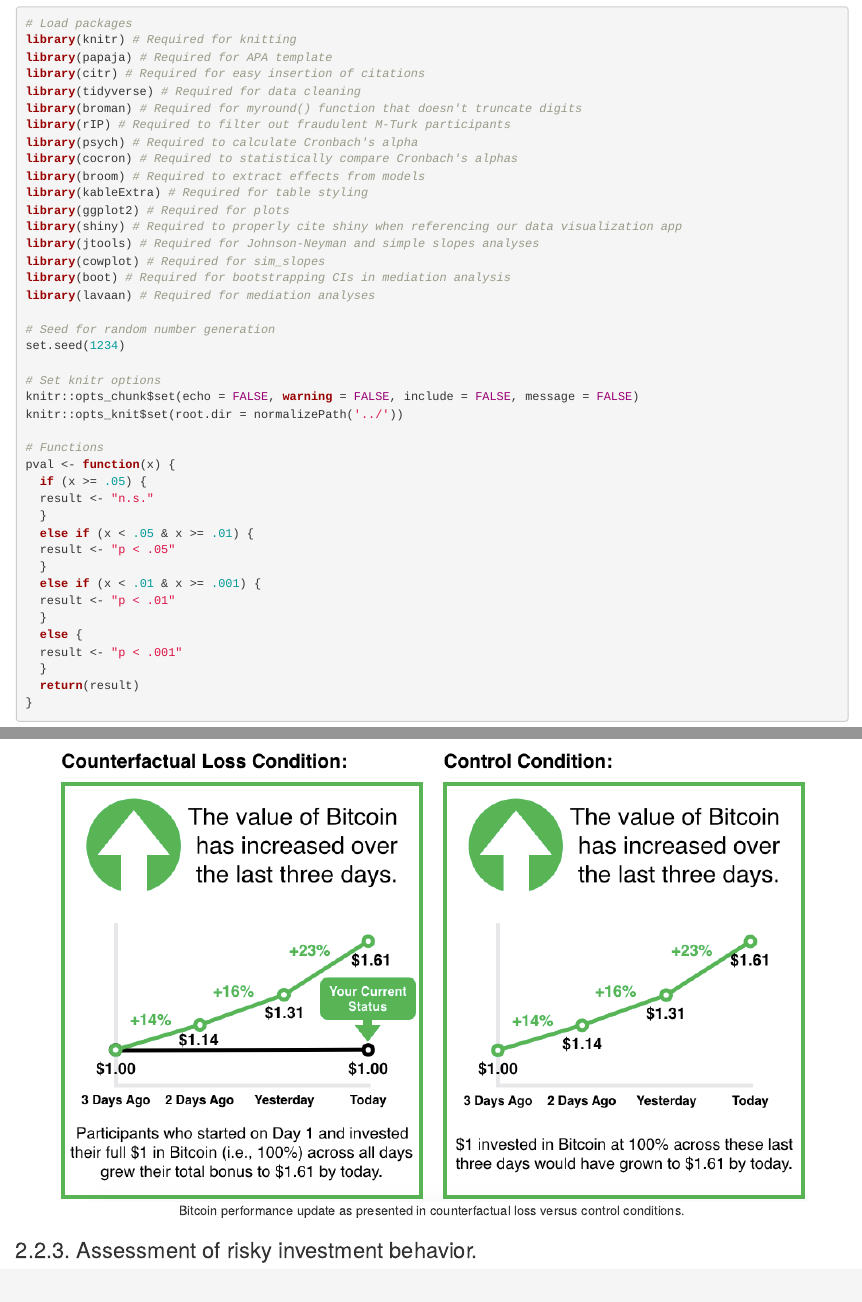
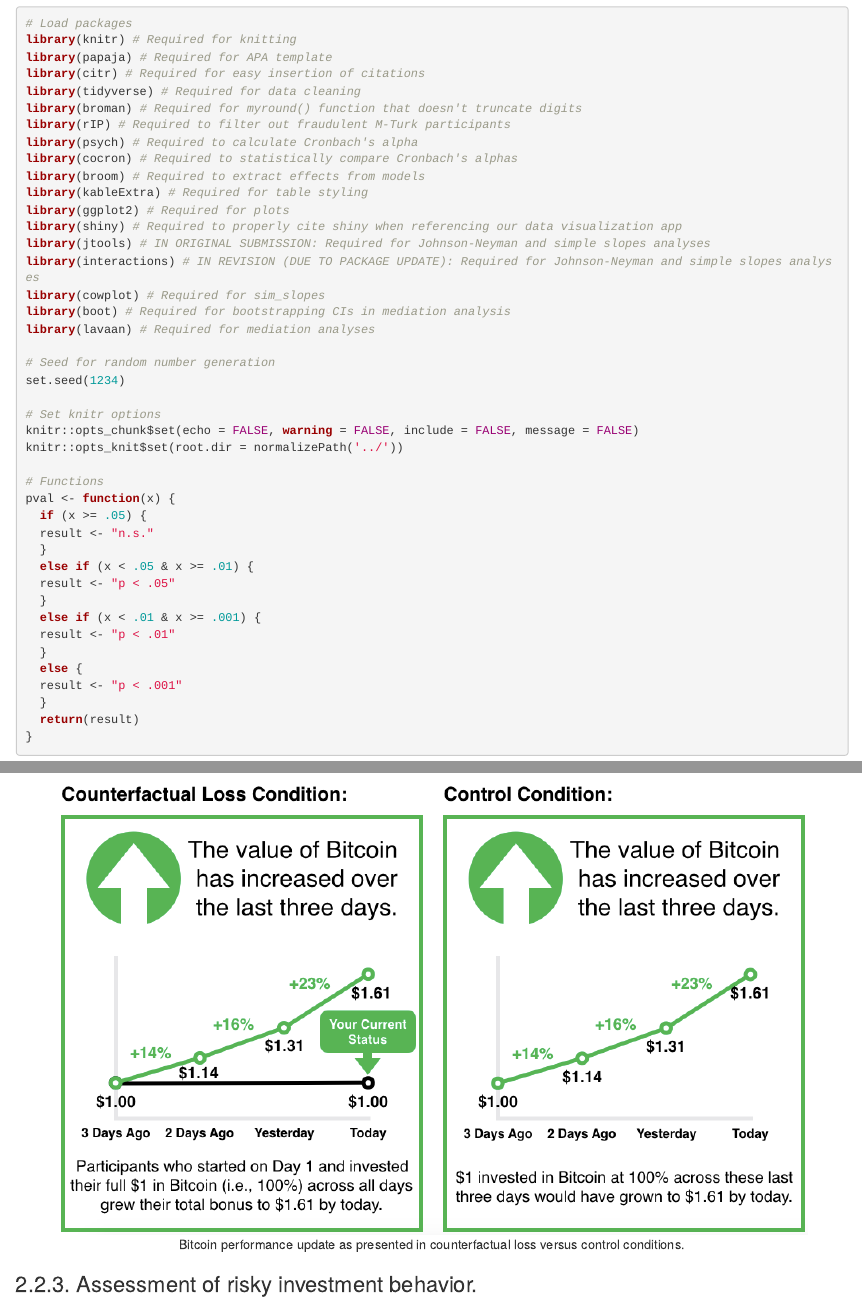
Before and after one commit to emilynakka/rf-cfloss-manuscript, an R Markdown document (manuscript/rfcfloss_manuscript.Rmd): the page in a window 1100 px wide, from 520 px down, and a second part further down, joined at a grey line. Rendered offline with R 4.5, knitr and Pandoc, with nearby package versions; some code elsewhere in the file could not run offline.

Commit message:
Revised to include interactions package (sim_slopes function moved from jtools to this new package)

````diff
--- a/manuscript/rfcfloss.bib
+++ b/manuscript/rfcfloss.bib
@@ -1049,3 +1049,10 @@
   address = {New York},
   isbn = {0-387-98784-3},
 }
+@Manual{R-interactions,
+  title = {interactions: Comprehensive, User-Friendly Toolkit for Probing Interactions},
+  author = {Jacob A. Long},
+  year = {2019},
+  note = {R package version 1.1.0},
+  url = {https://cran.r-project.org/package=interactions},
+}
--- a/manuscript/rfcfloss_manuscript.Rmd
+++ b/manuscript/rfcfloss_manuscript.Rmd
@@ -43,7 +43,7 @@
 
 documentclass     : "apa6"
 classoption       : "man"
-output            : papaja::apa6_pdf
+output            : papaja::apa6_word
 ---
 
 ```{r setup, warning = FALSE, message = FALSE}
@@ -60,7 +60,8 @@
 library(kableExtra) # Required for table styling
 library(ggplot2) # Required for plots
 library(shiny) # Required to properly cite shiny when referencing our data visualization app
-library(jtools) # Required for Johnson-Neyman and simple slopes analyses
+library(jtools) # IN ORIGINAL SUBMISSION: Required for Johnson-Neyman and simple slopes analyses
+library(interactions) # IN REVISION (DUE TO PACKAGE UPDATE): Required for Johnson-Neyman and simple slopes analyses
 library(cowplot) # Required for sim_slopes
 library(boot) # Required for bootstrapping CIs in mediation analysis
 library(lavaan) # Required for mediation analyses
````
Also changed, not shown: manuscript/rfcfloss_manuscript_analysesonly.R (+2 -1 lines), img/rfcflplot.png, manuscript/rfcfloss_manuscript.pdf (added), manuscript/rfcfloss_manuscript.tex (added), manuscript/rfcfloss_manuscript_files/figure-docx/primarymodelplot-1.pdf (added), manuscript/rfcfloss_manuscript_files/figure-docx/primarymodelplot-1.png (added), manuscript/rfcfloss_manuscript_files/figure-latex/primarymodelplot-1.pdf (added), manuscript/rfcfloss_manuscript_files/figure-latex/primarymodelplot-1.png (added), 10 other files.
